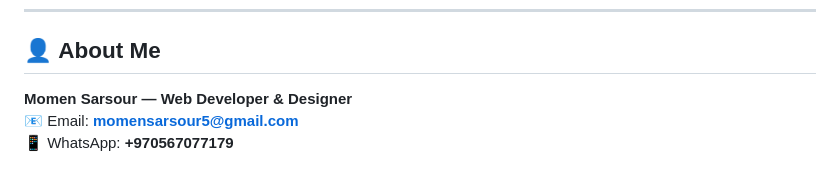
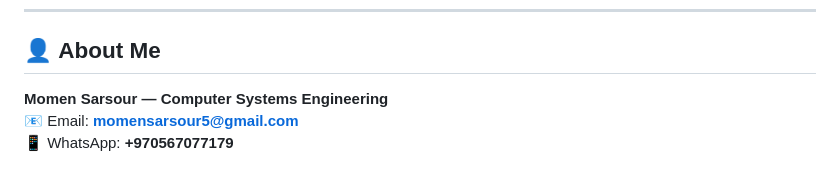
Before and after one commit to Momen9Sarsour/Smile-Modern-Website-Design, a Markdown page: README.md, the part around the change. GitHub-like rendering.

```diff
--- a/README.md
+++ b/README.md
@@ -77,6 +77,6 @@ Whether you're a **freelancer** building your personal portfolio, a **small busi
 
 ## 👤 **About Me**
 
-**Momen Sarsour — Web Developer & Designer**
+**Momen Sarsour — Computer Systems Engineering**
 📧 Email: **momensarsour5@gmail.com**
 📱 WhatsApp: **+970567077179**
```
